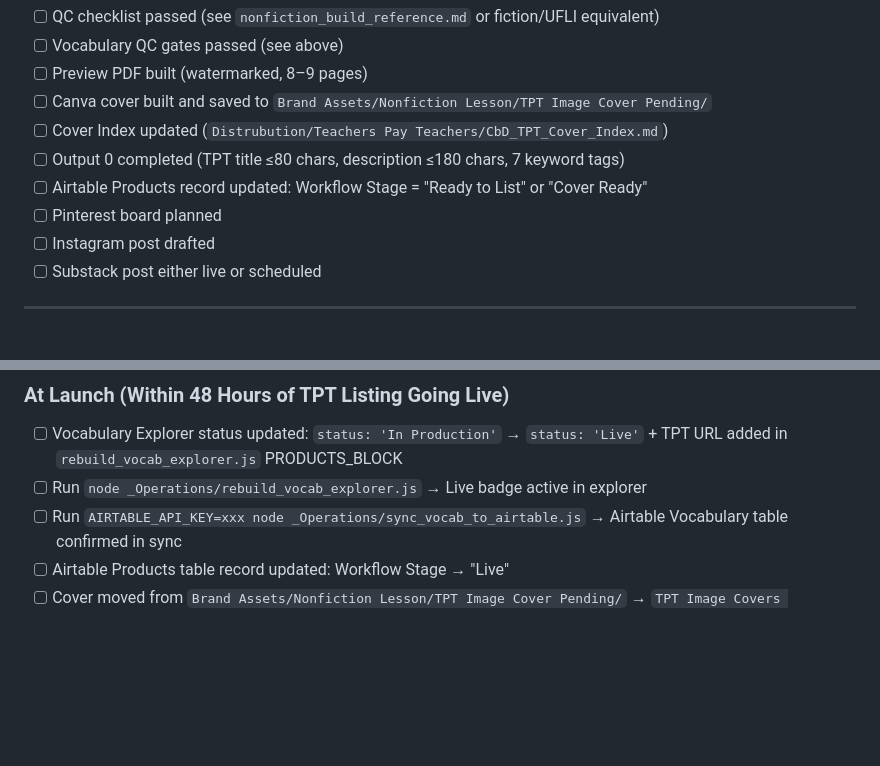
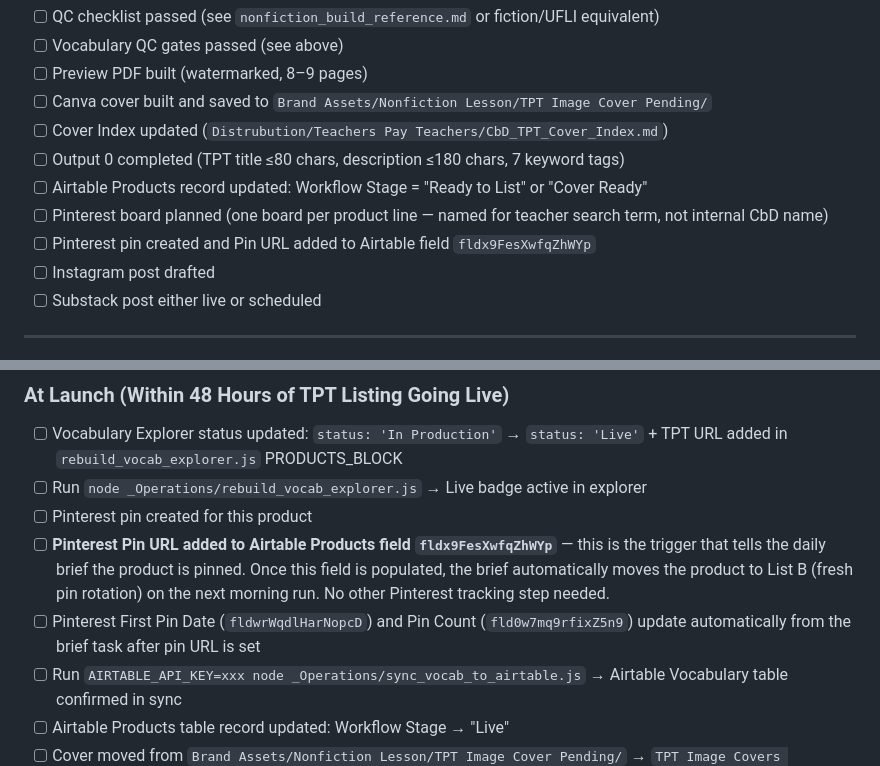
Before and after one commit to jillyb4/communicatebydesign, a Markdown page: _Operations/memory/new_product_line_workflow.md, 2 parts joined by grey strips. GitHub-like rendering; blank space fills up the shorter version.

```diff
--- a/_Operations/memory/new_product_line_workflow.md
+++ b/_Operations/memory/new_product_line_workflow.md
@@ -531,7 +531,8 @@ Before listing on TPT:
 - [ ] Cover Index updated (`Distrubution/Teachers Pay Teachers/CbD_TPT_Cover_Index.md`)
 - [ ] Output 0 completed (TPT title ≤80 chars, description ≤180 chars, 7 keyword tags)
 - [ ] Airtable Products record updated: Workflow Stage = "Ready to List" or "Cover Ready"
-- [ ] Pinterest board planned
+- [ ] Pinterest board planned (one board per product line — named for teacher search term, not internal CbD name)
+- [ ] Pinterest pin created and Pin URL added to Airtable field `fldx9FesXwfqZhWYp`
 - [ ] Instagram post drafted
 - [ ] Substack post either live or scheduled
 
@@ -673,6 +674,9 @@ A product going live is not the end of the workflow. These steps keep the ecosys
 
 - [ ] Vocabulary Explorer status updated: `status: 'In Production'` → `status: 'Live'` + TPT URL added in `rebuild_vocab_explorer.js` PRODUCTS_BLOCK
 - [ ] Run `node _Operations/rebuild_vocab_explorer.js` → Live badge active in explorer
+- [ ] Pinterest pin created for this product
+- [ ] **Pinterest Pin URL added to Airtable Products field `fldx9FesXwfqZhWYp`** — this is the trigger that tells the daily brief the product is pinned. Once this field is populated, the brief automatically moves the product to List B (fresh pin rotation) on the next morning run. No other Pinterest tracking step needed.
+- [ ] Pinterest First Pin Date (`fldwrWqdlHarNopcD`) and Pin Count (`fld0w7mq9rfixZ5n9`) update automatically from the brief task after pin URL is set
 - [ ] Run `AIRTABLE_API_KEY=xxx node _Operations/sync_vocab_to_airtable.js` → Airtable Vocabulary table confirmed in sync
 - [ ] Airtable Products table record updated: Workflow Stage → "Live"
 - [ ] Cover moved from `Brand Assets/Nonfiction Lesson/TPT Image Cover Pending/` → `TPT Image Covers Uploaded/`
```
Also changed, not shown: CLAUDE.md (+15 -2 lines).
